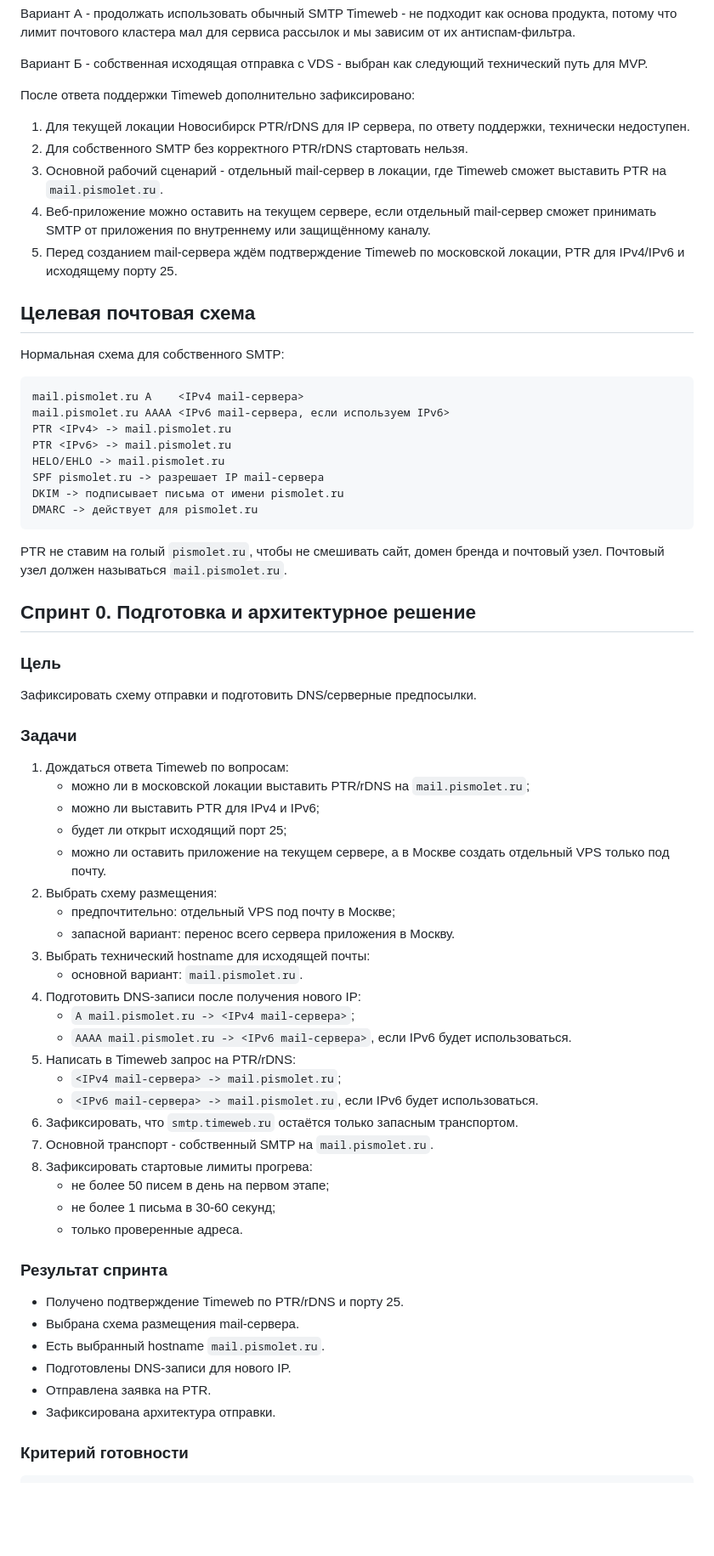
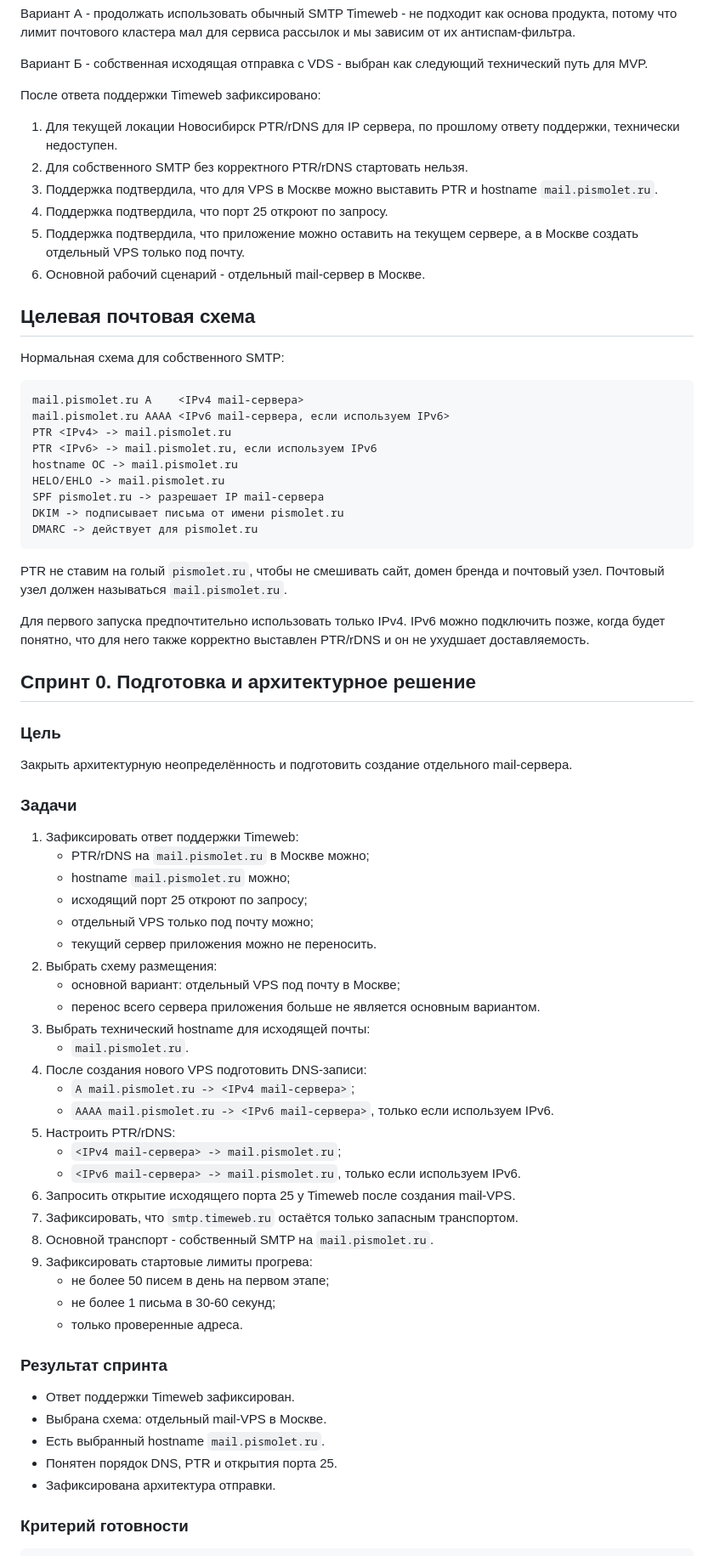
Before and after one commit to den1s1/pismolet, a Markdown page: docs/vds-smtp-sprint-plan.md, the part around one of its changes. Shown at 85% size. GitHub-like rendering; blank space fills up the shorter version.

Commit message:
Update SMTP plan after Timeweb confirmation

```diff
--- a/docs/vds-smtp-sprint-plan.md
+++ b/docs/vds-smtp-sprint-plan.md
@@ -34,13 +59,14 @@ DBL_SPAM(6.50)
 
 Вариант Б - собственная исходящая отправка с VDS - выбран как следующий технический путь для MVP.
 
-После ответа поддержки Timeweb дополнительно зафиксировано:
+После ответа поддержки Timeweb зафиксировано:
 
-1. Для текущей локации Новосибирск PTR/rDNS для IP сервера, по ответу поддержки, технически недоступен.
+1. Для текущей локации Новосибирск PTR/rDNS для IP сервера, по прошлому ответу поддержки, технически недоступен.
 2. Для собственного SMTP без корректного PTR/rDNS стартовать нельзя.
-3. Основной рабочий сценарий - отдельный mail-сервер в локации, где Timeweb сможет выставить PTR на `mail.pismolet.ru`.
-4. Веб-приложение можно оставить на текущем сервере, если отдельный mail-сервер сможет принимать SMTP от приложения по внутреннему или защищённому каналу.
-5. Перед созданием mail-сервера ждём подтверждение Timeweb по московской локации, PTR для IPv4/IPv6 и исходящему порту 25.
+3. Поддержка подтвердила, что для VPS в Москве можно выставить PTR и hostname `mail.pismolet.ru`.
+4. Поддержка подтвердила, что порт 25 откроют по запросу.
+5. Поддержка подтвердила, что приложение можно оставить на текущем сервере, а в Москве создать отдельный VPS только под почту.
+6. Основной рабочий сценарий - отдельный mail-сервер в Москве.
 
 ## Целевая почтовая схема
 
@@ -50,7 +76,8 @@ DBL_SPAM(6.50)
 mail.pismolet.ru A    <IPv4 mail-сервера>
 mail.pismolet.ru AAAA <IPv6 mail-сервера, если используем IPv6>
 PTR <IPv4> -> mail.pismolet.ru
-PTR <IPv6> -> mail.pismolet.ru
+PTR <IPv6> -> mail.pismolet.ru, если используем IPv6
+hostname ОС -> mail.pismolet.ru
 HELO/EHLO -> mail.pismolet.ru
 SPF pismolet.ru -> разрешает IP mail-сервера
 DKIM -> подписывает письма от имени pismolet.ru
@@ -59,44 +86,47 @@ DMARC -> действует для pismolet.ru
 
 PTR не ставим на голый `pismolet.ru`, чтобы не смешивать сайт, домен бренда и почтовый узел. Почтовый узел должен называться `mail.pismolet.ru`.
 
+Для первого запуска предпочтительно использовать только IPv4. IPv6 можно подключить позже, когда будет понятно, что для него также корректно выставлен PTR/rDNS и он не ухудшает доставляемость.
+
 ## Спринт 0. Подготовка и архитектурное решение
 
 ### Цель
 
-Зафиксировать схему отправки и подготовить DNS/серверные предпосылки.
+Закрыть архитектурную неопределённость и подготовить создание отдельного mail-сервера.
 
 ### Задачи
 
-1. Дождаться ответа Timeweb по вопросам:
-   - можно ли в московской локации выставить PTR/rDNS на `mail.pismolet.ru`;
-   - можно ли выставить PTR для IPv4 и IPv6;
-   - будет ли открыт исходящий порт 25;
-   - можно ли оставить приложение на текущем сервере, а в Москве создать отдельный VPS только под почту.
+1. Зафиксировать ответ поддержки Timeweb:
+   - PTR/rDNS на `mail.pismolet.ru` в Москве можно;
+   - hostname `mail.pismolet.ru` можно;
+   - исходящий порт 25 откроют по запросу;
+   - отдельный VPS только под почту можно;
+   - текущий сервер приложения можно не переносить.
 2. Выбрать схему размещения:
-   - предпочтительно: отдельный VPS под почту в Москве;
-   - запасной вариант: перенос всего сервера приложения в Москву.
+   - основной вариант: отдельный VPS под почту в Москве;
+   - перенос всего сервера приложения больше не является основным вариантом.
 3. Выбрать технический hostname для исходящей почты:
-   - основной вариант: `mail.pismolet.ru`.
-4. Подготовить DNS-записи после получения нового IP:
+   - `mail.pismolet.ru`.
+4. После создания нового VPS подготовить DNS-записи:
    - `A mail.pismolet.ru -> <IPv4 mail-сервера>`;
-   - `AAAA mail.pismolet.ru -> <IPv6 mail-сервера>`, если IPv6 будет использоваться.
-5. Написать в Timeweb запрос на PTR/rDNS:
+   - `AAAA mail.pismolet.ru -> <IPv6 mail-сервера>`, только если используем IPv6.
+5. Настроить PTR/rDNS:
    - `<IPv4 mail-сервера> -> mail.pismolet.ru`;
-   - `<IPv6 mail-сервера> -> mail.pismolet.ru`, если IPv6 будет использоваться.
-6. Зафиксировать, что `smtp.timeweb.ru` остаётся только запасным транспортом.
-7. Основной транспорт - собственный SMTP на `mail.pismolet.ru`.
-8. Зафиксировать стартовые лимиты прогрева:
+   - `<IPv6 mail-сервера> -> mail.pismolet.ru`, только если используем IPv6.
+6. Запросить открытие исходящего порта 25 у Timeweb после создания mail-VPS.
+7. Зафиксировать, что `smtp.timeweb.ru` остаётся только запасным транспортом.
+8. Основной транспорт - собственный SMTP на `mail.pismolet.ru`.
+9. Зафиксировать стартовые лимиты прогрева:
    - не более 50 писем в день на первом этапе;
    - не более 1 письма в 30-60 секунд;
    - только проверенные адреса.
 
 ### Результат спринта
 
-- Получено подтверждение Timeweb по PTR/rDNS и порту 25.
-- Выбрана схема размещения mail-сервера.
+- Ответ поддержки Timeweb зафиксирован.
+- Выбрана схема: отдельный mail-VPS в Москве.
 - Есть выбранный hostname `mail.pismolet.ru`.
-- Подготовлены DNS-записи для нового IP.
-- Отправлена заявка на PTR.
+- Понятен порядок DNS, PTR и открытия порта 25.
 - Зафиксирована архитектура отправки.
 
 ### Критерий готовности
```
Also changed, not shown: other parts of docs/vds-smtp-sprint-plan.md (+78 -53 lines).
